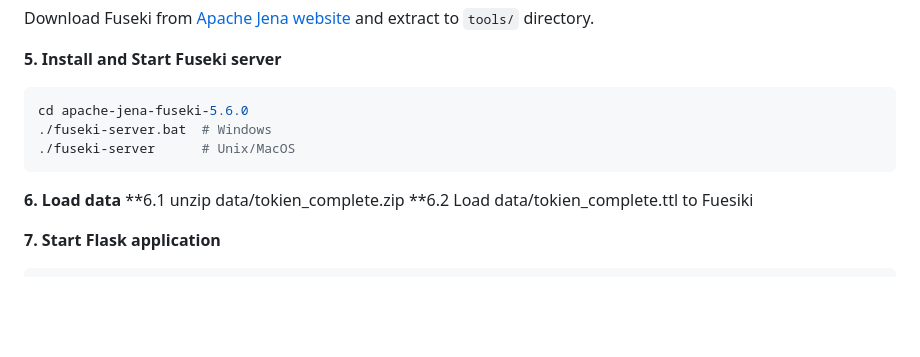
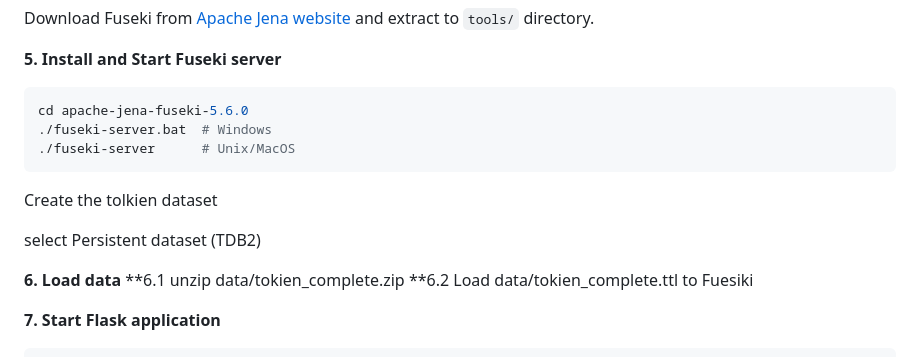
Before and after one commit to Irfan-Ullah-cs/tolkien-linked-data-platform, a Markdown page: README.md, the part around the change. Rendered like a GitHub page; blank space fills up the shorter version.

````diff
--- a/README.md
+++ b/README.md
@@ -189,6 +189,10 @@ cd apache-jena-fuseki-5.6.0
 ./fuseki-server      # Unix/MacOS
 ```
 
+Create the tolkien dataset
+
+select Persistent dataset (TDB2)
+
 **6. Load data**
 **6.1 unzip data/tokien_complete.zip
 **6.2 Load data/tokien_complete.ttl to Fuesiki
````
